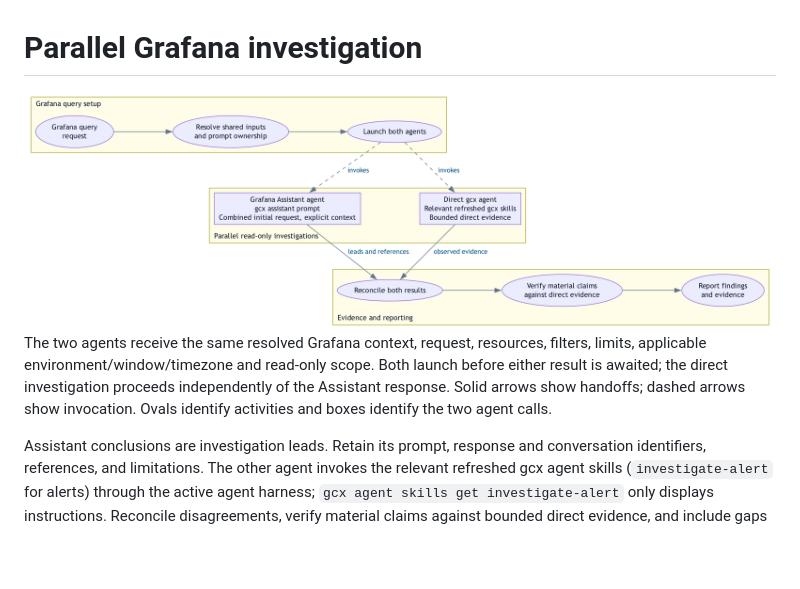
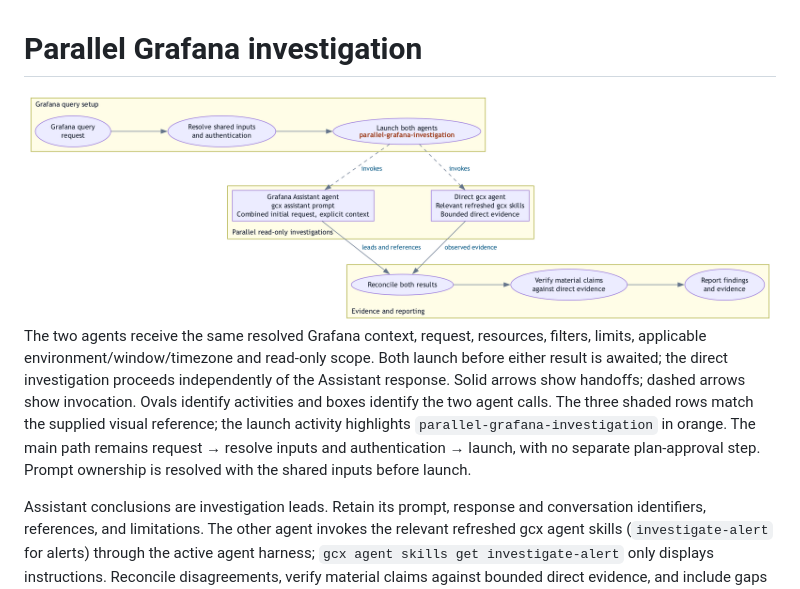
Before and after one commit to orenlion1/investigation-skills, a Markdown page: diagrams/DIAGRAM-parallel-alert-investigation.md, the part around one of its changes. Rendered like a GitHub page; pictures changed too: diagrams/DIAGRAM-parallel-alert-investigation-light.png; blank space fills up the shorter version.

```diff
--- a/diagrams/DIAGRAM-parallel-alert-investigation.md
+++ b/diagrams/DIAGRAM-parallel-alert-investigation.md
@@ -10,6 +10,10 @@ environment/window/timezone and read-only scope. Both launch
 before either result is awaited; the direct investigation proceeds independently
 of the Assistant response. Solid arrows show handoffs; dashed arrows show
 invocation. Ovals identify activities and boxes identify the two agent calls.
+The three shaded rows match the supplied visual reference; the launch activity highlights
+`parallel-grafana-investigation` in orange. The main path remains request → resolve inputs
+and authentication → launch, with no separate plan-approval step. Prompt ownership is
+resolved with the shared inputs before launch.
 
 Assistant conclusions are investigation leads. Retain its prompt, response and
 conversation identifiers, references, and limitations. The other agent invokes
```
Also changed, not shown: other parts of diagrams/DIAGRAM-parallel-alert-investigation.md (+1 -1 lines), README.md (+3 -2 lines), skills/parallel-grafana-investigation/README.md (+12 -0 lines), diagrams/DIAGRAM-parallel-alert-investigation-dark.png, 6 other files.
